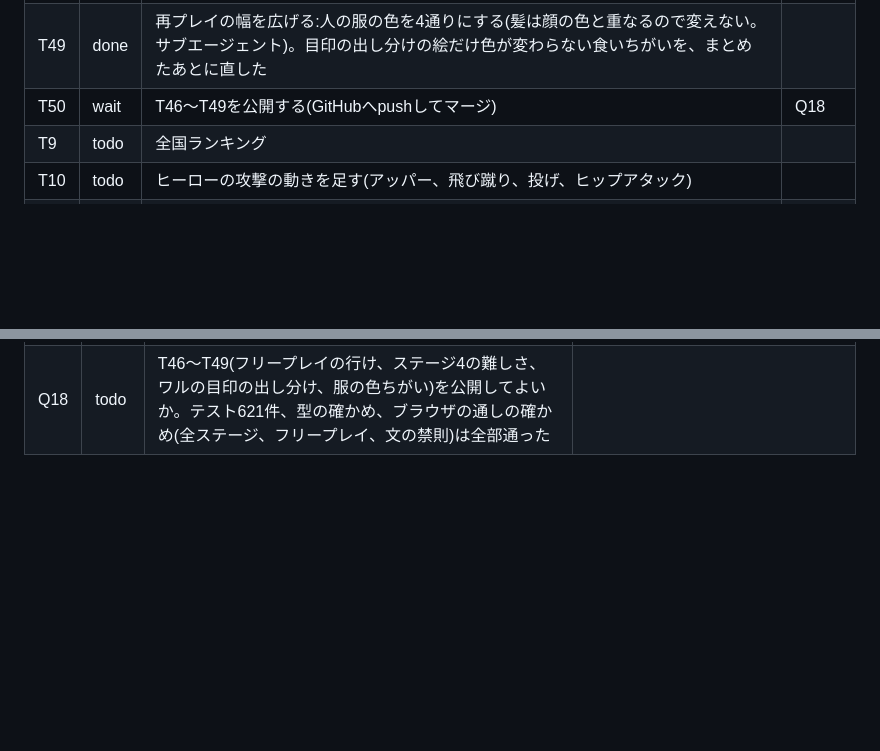
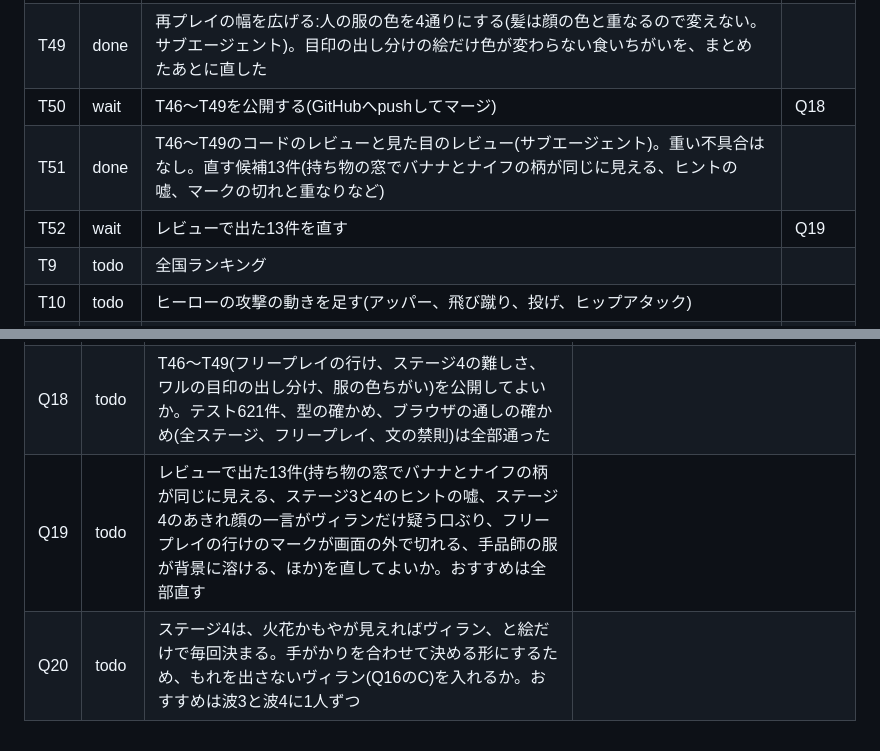
Before and after one commit to mayonaka-ratori/StupidHero, a Markdown page: docs/BOARD.md, 2 parts joined by grey strips. Drawn GitHub-style; blank space fills up the shorter version.

Commit message:
ダッシュボードの表に、レビューの結果と質問を書く
Co-Authored-By: Claude Opus 5.5 <noreply@anthropic.com>

```diff
--- a/docs/BOARD.md
+++ b/docs/BOARD.md
@@ -50,6 +50,8 @@
 | T48 | done | 再プレイの幅を広げる:ワルの目印を見た目ごとに2〜3種類にし、市民にも似た形の害のない物を持たせる(ステージ1〜3。サブエージェント)。ステージ3の市民のぎこちない動きは1種類のまま | |
 | T49 | done | 再プレイの幅を広げる:人の服の色を4通りにする(髪は顔の色と重なるので変えない。サブエージェント)。目印の出し分けの絵だけ色が変わらない食いちがいを、まとめたあとに直した | |
 | T50 | wait | T46〜T49を公開する(GitHubへpushしてマージ) | Q18 |
+| T51 | done | T46〜T49のコードのレビューと見た目のレビュー(サブエージェント)。重い不具合はなし。直す候補13件(持ち物の窓でバナナとナイフの柄が同じに見える、ヒントの嘘、マークの切れと重なりなど) | |
+| T52 | wait | レビューで出た13件を直す | Q19 |
 | T9 | todo | 全国ランキング | |
 | T10 | todo | ヒーローの攻撃の動きを足す(アッパー、飛び蹴り、投げ、ヒップアタック) | |
 | T14 | done | 絵をメガドライブに近い細かさにする。まずヒーローとオペレーターのモック(`mocks/hero_art.html`) | |
@@ -84,3 +86,5 @@
 | Q16 | done | ステージ4の難しさを、A(「まわり」の窓をなくすだけ)、B(Aに加えて紫の紛らわしい市民、紛らわしい市民を増やす、露骨な文を直す)、C(Bに加えて、もれのないヴィランを入れる)のどれにするか。おすすめはB | B |
 | Q17 | done | 再プレイの幅を、1 服の色替え、2 ワルの目印を見た目ごとに2〜3種類、3 並びの決まりをゆるめる、のどれを入れるか(いくつでも)。おすすめは1と2 | おすすめの通り、1(服の色替え)と2(ワルの目印を2〜3種類)を入れる |
 | Q18 | todo | T46〜T49(フリープレイの行け、ステージ4の難しさ、ワルの目印の出し分け、服の色ちがい)を公開してよいか。テスト621件、型の確かめ、ブラウザの通しの確かめ(全ステージ、フリープレイ、文の禁則)は全部通った | |
+| Q19 | todo | レビューで出た13件(持ち物の窓でバナナとナイフの柄が同じに見える、ステージ3と4のヒントの嘘、ステージ4のあきれ顔の一言がヴィランだけ疑う口ぶり、フリープレイの行けのマークが画面の外で切れる、手品師の服が背景に溶ける、ほか)を直してよいか。おすすめは全部直す | |
+| Q20 | todo | ステージ4は、火花かもやが見えればヴィラン、と絵だけで毎回決まる。手がかりを合わせて決める形にするため、もれを出さないヴィラン(Q16のC)を入れるか。おすすめは波3と波4に1人ずつ | |
```
